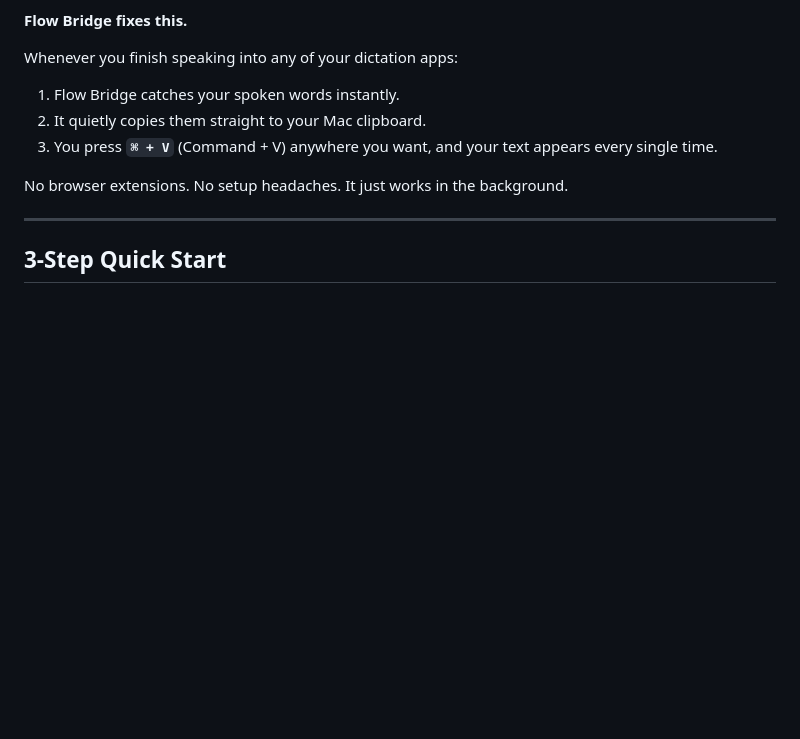
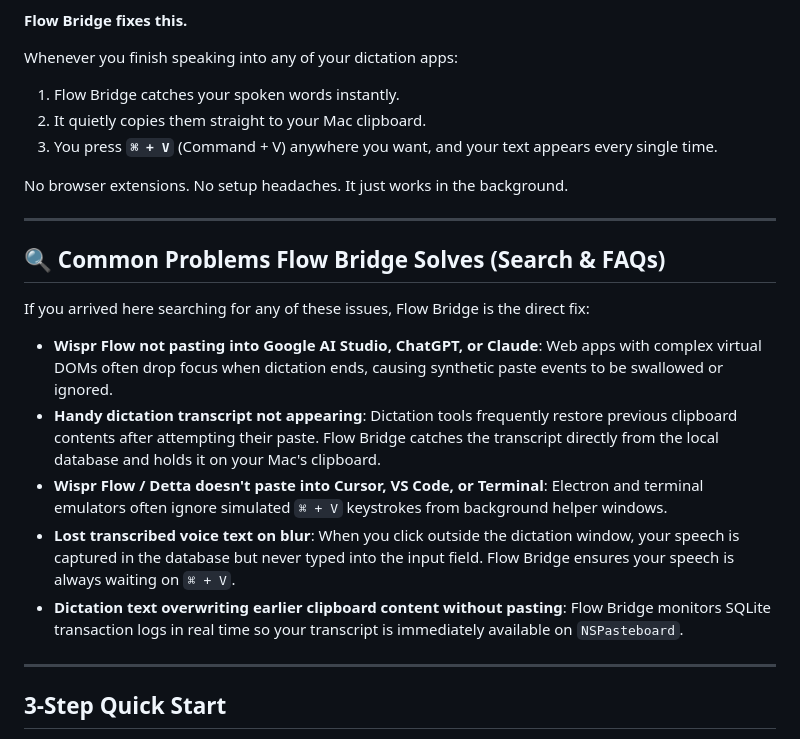
Before and after one commit to sandeepisconscious-create/flow-bridge, a Markdown page: README.md, the part around the change. Drawn GitHub-style; blank space fills up the shorter version.

Commit message:
docs: add common search pain points and SEO queries for Google ranking

```diff
--- a/README.md
+++ b/README.md
@@ -19,6 +19,18 @@ Whenever you finish speaking into any of your dictation apps:
 3. You press **`⌘ + V`** (Command + V) anywhere you want, and your text appears every single time.
 
 No browser extensions. No setup headaches. It just works in the background.
+
+---
+
+## 🔍 Common Problems Flow Bridge Solves (Search & FAQs)
+
+If you arrived here searching for any of these issues, Flow Bridge is the direct fix:
+
+- **Wispr Flow not pasting into Google AI Studio, ChatGPT, or Claude**: Web apps with complex virtual DOMs often drop focus when dictation ends, causing synthetic paste events to be swallowed or ignored.
+- **Handy dictation transcript not appearing**: Dictation tools frequently restore previous clipboard contents after attempting their paste. Flow Bridge catches the transcript directly from the local database and holds it on your Mac's clipboard.
+- **Wispr Flow / Detta doesn't paste into Cursor, VS Code, or Terminal**: Electron and terminal emulators often ignore simulated `⌘ + V` keystrokes from background helper windows.
+- **Lost transcribed voice text on blur**: When you click outside the dictation window, your speech is captured in the database but never typed into the input field. Flow Bridge ensures your speech is always waiting on `⌘ + V`.
+- **Dictation text overwriting earlier clipboard content without pasting**: Flow Bridge monitors SQLite transaction logs in real time so your transcript is immediately available on `NSPasteboard`.
 
 ---
 
```
